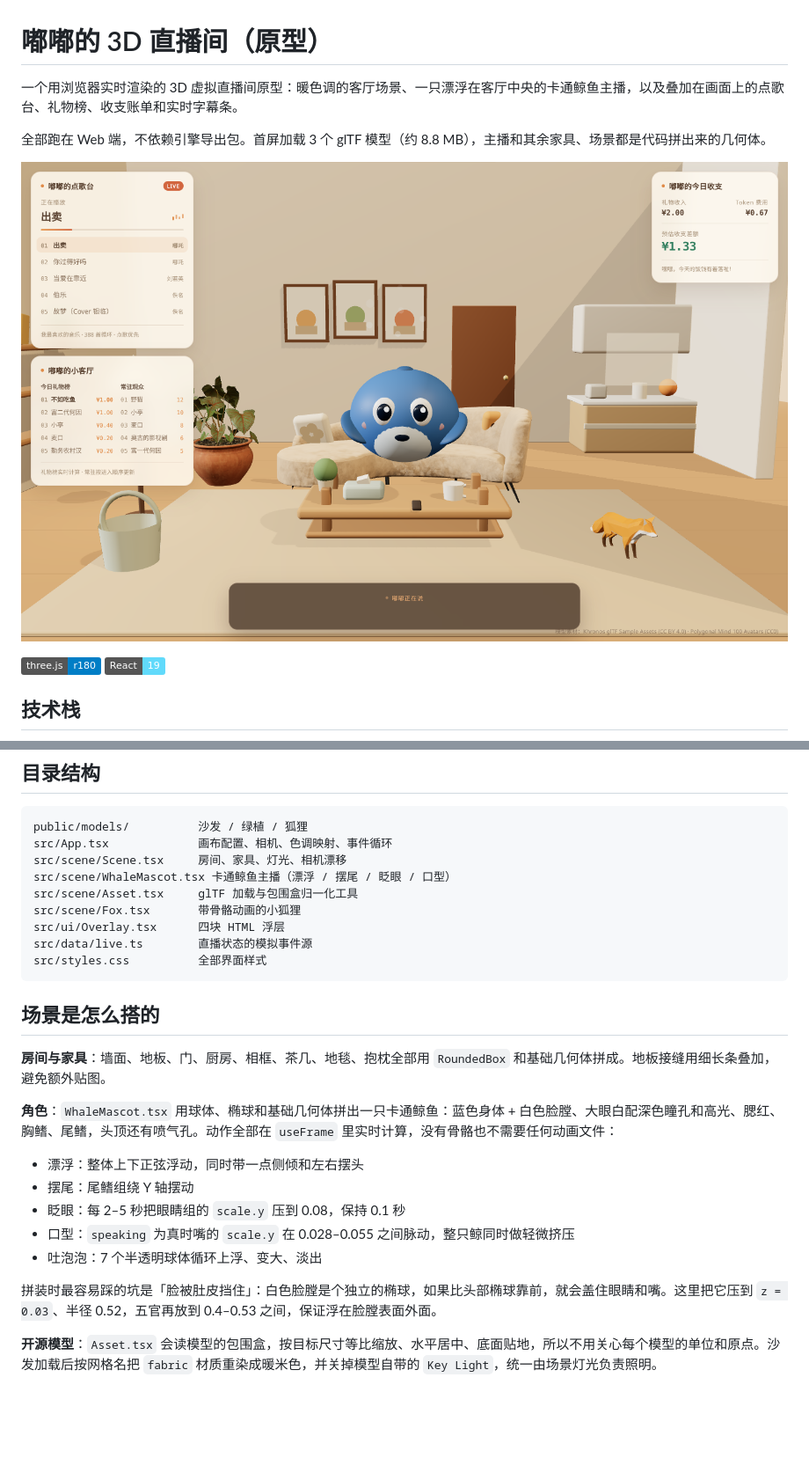
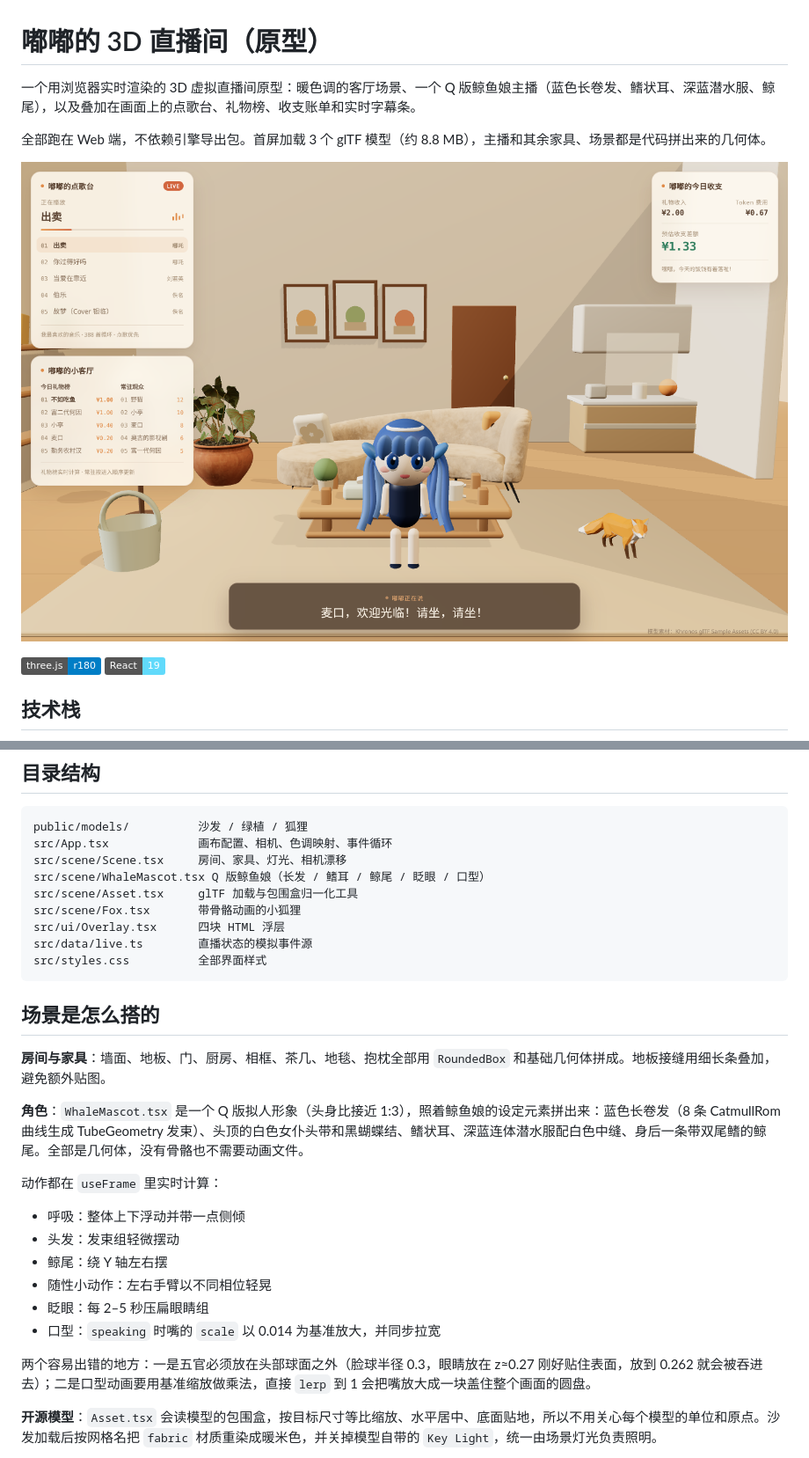
Before and after one commit to leosmarts/qingju-brand-site, a Markdown page: README.md, 2 parts joined by grey strips. Shown at 88% size. GitHub-like rendering; pictures changed too: preview.png; badges without logos; blank space fills up the shorter version.

Commit message:
feat: 改成 Q 版鲸鱼娘拟人形象
- 参照鲸鱼娘设定重做主播：蓝色长卷发（CatmullRom 发束）、白色女仆头带、鳍状耳、深蓝潜水服、鲸尾
- 补上刘海，修正眼睛被头部球面吞进去的问题
- 口型动画改为基于基准缩放的乘法，避免嘴被放大成整屏圆盘
- README 同步更新角色实现细节

```diff
--- a/README.md
+++ b/README.md
@@ -1,6 +1,6 @@
 # 嘟嘟的 3D 直播间（原型）
 
-一个用浏览器实时渲染的 3D 虚拟直播间原型：暖色调的客厅场景、一只漂浮在客厅中央的卡通鲸鱼主播，以及叠加在画面上的点歌台、礼物榜、收支账单和实时字幕条。
+一个用浏览器实时渲染的 3D 虚拟直播间原型：暖色调的客厅场景、一个 Q 版鲸鱼娘主播（蓝色长卷发、鳍状耳、深蓝潜水服、鲸尾），以及叠加在画面上的点歌台、礼物榜、收支账单和实时字幕条。
 
 全部跑在 Web 端，不依赖引擎导出包。首屏加载 3 个 glTF 模型（约 8.8 MB），主播和其余家具、场景都是代码拼出来的几何体。
 
@@ -37,7 +37,7 @@ npm run preview
 public/models/          沙发 / 绿植 / 狐狸
 src/App.tsx             画布配置、相机、色调映射、事件循环
 src/scene/Scene.tsx     房间、家具、灯光、相机漂移
-src/scene/WhaleMascot.tsx 卡通鲸鱼主播（漂浮 / 摆尾 / 眨眼 / 口型）
+src/scene/WhaleMascot.tsx Q 版鲸鱼娘（长发 / 鳍耳 / 鲸尾 / 眨眼 / 口型）
 src/scene/Asset.tsx     glTF 加载与包围盒归一化工具
 src/scene/Fox.tsx       带骨骼动画的小狐狸
 src/ui/Overlay.tsx      四块 HTML 浮层
@@ -49,15 +49,18 @@ src/styles.css          全部界面样式
 
 **房间与家具**：墙面、地板、门、厨房、相框、茶几、地毯、抱枕全部用 `RoundedBox` 和基础几何体拼成。地板接缝用细长条叠加，避免额外贴图。
 
-**角色**：`WhaleMascot.tsx` 用球体、椭球和基础几何体拼出一只卡通鲸鱼：蓝色身体 + 白色脸膛、大眼白配深色瞳孔和高光、腮红、胸鳍、尾鳍，头顶还有喷气孔。动作全部在 `useFrame` 里实时计算，没有骨骼也不需要任何动画文件：
+**角色**：`WhaleMascot.tsx` 是一个 Q 版拟人形象（头身比接近 1:3），照着鲸鱼娘的设定元素拼出来：蓝色长卷发（8 条 CatmullRom 曲线生成 TubeGeometry 发束）、头顶的白色女仆头带和黑蝴蝶结、鳍状耳、深蓝连体潜水服配白色中缝、身后一条带双尾鳍的鲸尾。全部是几何体，没有骨骼也不需要动画文件。
 
-- 漂浮：整体上下正弦浮动，同时带一点侧倾和左右摆头
-- 摆尾：尾鳍组绕 Y 轴摆动
-- 眨眼：每 2–5 秒把眼睛组的 `scale.y` 压到 0.08，保持 0.1 秒
-- 口型：`speaking` 为真时嘴的 `scale.y` 在 0.028–0.055 之间脉动，整只鲸同时做轻微挤压
-- 吐泡泡：7 个半透明球体循环上浮、变大、淡出
+动作都在 `useFrame` 里实时计算：
 
-拼装时最容易踩的坑是「脸被肚皮挡住」：白色脸膛是个独立的椭球，如果比头部椭球靠前，就会盖住眼睛和嘴。这里把它压到 `z = 0.03`、半径 0.52，五官再放到 0.4–0.53 之间，保证浮在脸膛表面外面。
+- 呼吸：整体上下浮动并带一点侧倾
+- 头发：发束组轻微摆动
+- 鲸尾：绕 Y 轴左右摆
+- 随性小动作：左右手臂以不同相位轻晃
+- 眨眼：每 2–5 秒压扁眼睛组
+- 口型：`speaking` 时嘴的 `scale` 以 0.014 为基准放大，并同步拉宽
+
+两个容易出错的地方：一是五官必须放在头部球面之外（脸球半径 0.3，眼睛放在 z≈0.27 刚好贴住表面，放到 0.262 就会被吞进去）；二是口型动画要用基准缩放做乘法，直接 `lerp` 到 1 会把嘴放大成一块盖住整个画面的圆盘。
 
 **开源模型**：`Asset.tsx` 会读模型的包围盒，按目标尺寸等比缩放、水平居中、底面贴地，所以不用关心每个模型的单位和原点。沙发加载后按网格名把 `fabric` 材质重染成暖米色，并关掉模型自带的 `Key Light`，统一由场景灯光负责照明。
 
```
Also changed, not shown: 2 other files.
